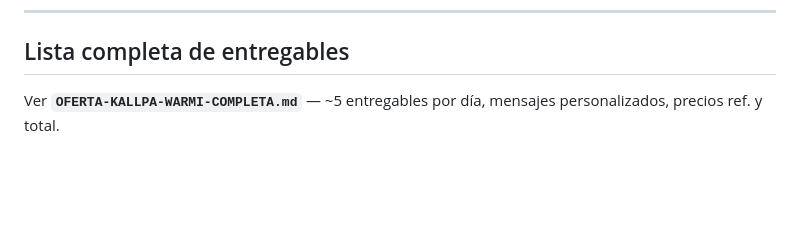
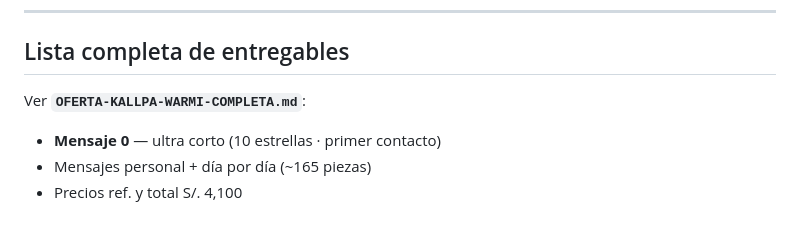
Before and after one commit to JairoProDev/adis-landing, a Markdown page: MENSAJE-LIDER-KALLPA.md, the part around the change. Drawn GitHub-style; blank space fills up the shorter version.

```diff
--- a/MENSAJE-LIDER-KALLPA.md
+++ b/MENSAJE-LIDER-KALLPA.md
@@ -226,4 +226,7 @@ Yape 990 551 461 → captura al 937 054 328
 
 ## Lista completa de entregables
 
-Ver **`OFERTA-KALLPA-WARMI-COMPLETA.md`** — ~5 entregables por día, mensajes personalizados, precios ref. y total.
+Ver **`OFERTA-KALLPA-WARMI-COMPLETA.md`**:
+- **Mensaje 0** — ultra corto (10 estrellas · primer contacto)
+- Mensajes personal + día por día (~165 piezas)
+- Precios ref. y total S/. 4,100
```
Also changed, not shown: OFERTA-KALLPA-WARMI-COMPLETA.md (+45 -5 lines).
